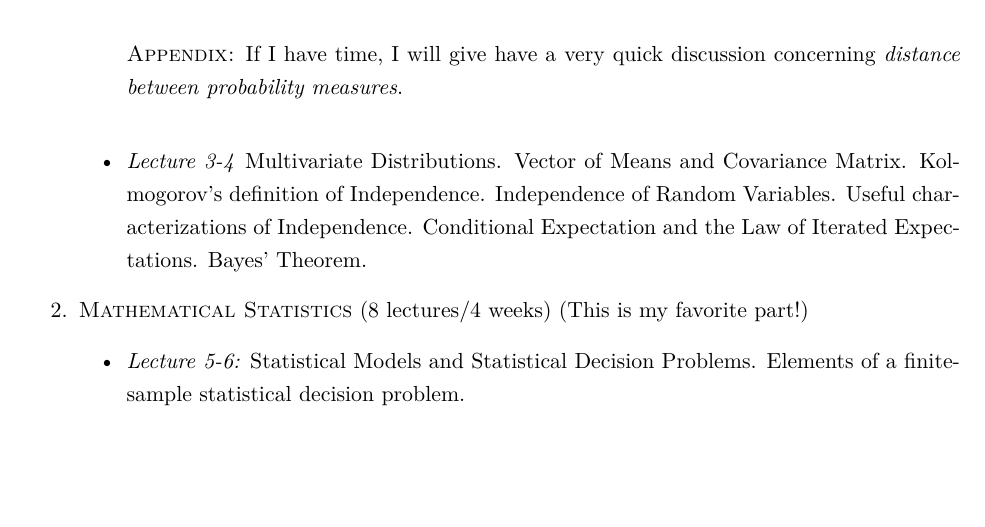
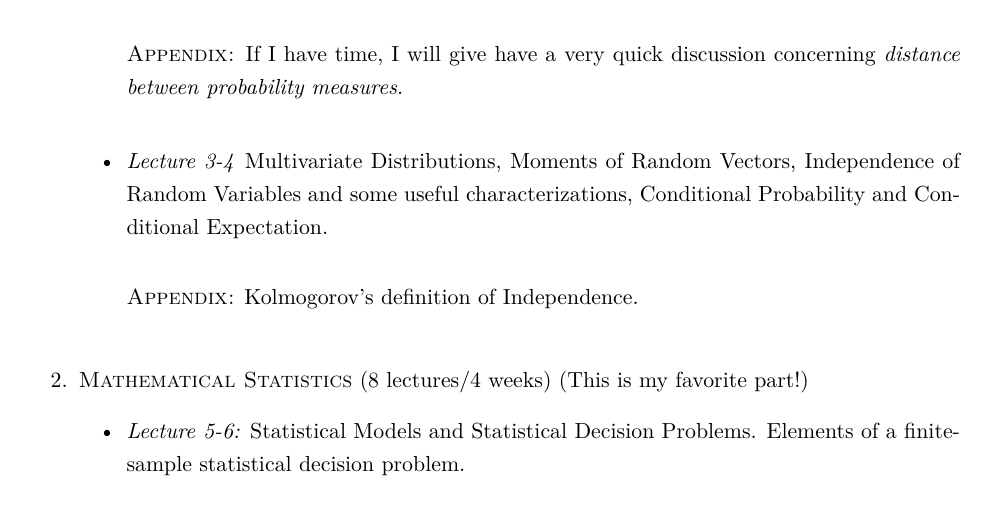
Before and after one commit to jm4474/Courses-IntroEconometrics-Ph.D, a LaTeX document (0_Syllabus/Syllabus.tex): part of page 3 of 3 before the commit and part of page 3 of 4 after it, cut so that both start at the same text, the shorter picture padded with empty space. Compiled offline with LaTeX, dvips and Ghostscript.

Commit message:
Streamlined the topics for lectures 3 and 4

```diff
--- a/0_Syllabus/Syllabus.tex
+++ b/0_Syllabus/Syllabus.tex
@@ -47,7 +47,9 @@ Fall 2018
 
 {\scshape Appendix:} If I have time, I will give have a very quick discussion concerning \emph{distance between probability measures}. \\
 
-\item \emph{Lecture 3-4} Multivariate Distributions. Vector of Means and Covariance Matrix. Kolmogorov's definition of Independence. Independence of Random Variables. Useful characterizations of Independence. Conditional Expectation and the Law of Iterated Expectations. Bayes' Theorem.
+\item \emph{Lecture 3-4} Multivariate Distributions, Moments of Random Vectors, Independence of Random Variables and some useful characterizations, Conditional Probability and Conditional Expectation.  \\
+
+{\scshape Appendix:} Kolmogorov\textquoteright s definition of Independence. \\
 \end{itemize}
 \item {\scshape Mathematical Statistics} (8 lectures/4 weeks) (This is my favorite part!)
 \begin{itemize}
```
Also changed, not shown: 0_Syllabus/Syllabus.pdf, 2 other files.
